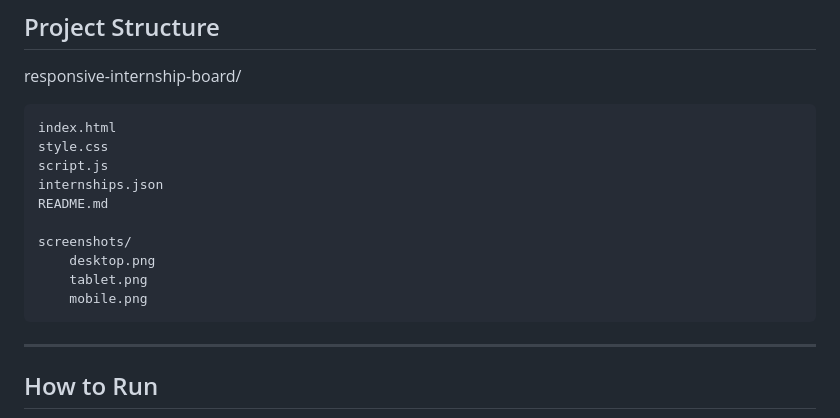
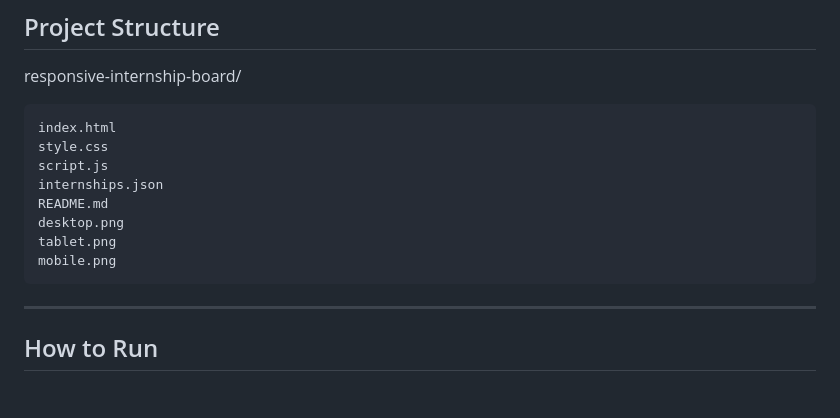
Before and after one commit to rathodpriti419-jpg/responsive-internship-board, a Markdown page: README.md, the part around one of its changes. Drawn GitHub-style; blank space fills up the shorter version.

Commit message:
Fix formatting issues in README.md

```diff
--- a/README.md
+++ b/README.md
@@ -128,11 +128,9 @@ responsive-internship-board/
     script.js
     internships.json
     README.md
-
-    screenshots/
-        desktop.png
-        tablet.png
-        mobile.png
+    desktop.png
+    tablet.png
+    mobile.png
 
 ---
 
```
Also changed, not shown: other parts of README.md (+3 -3 lines).
